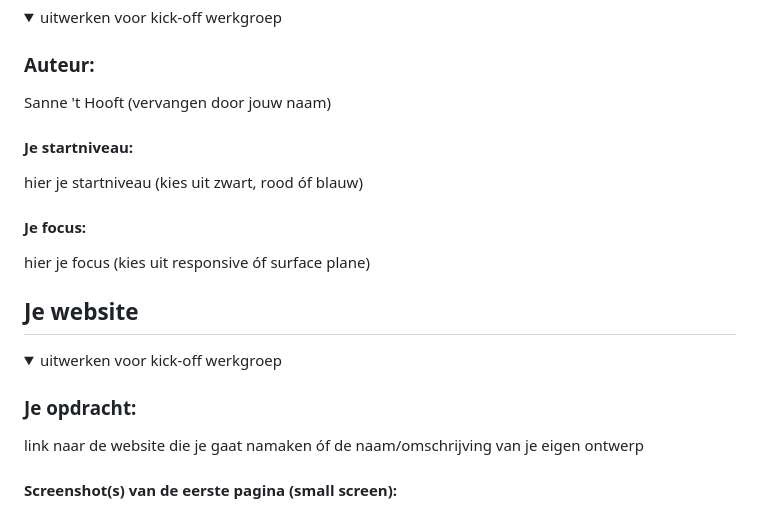
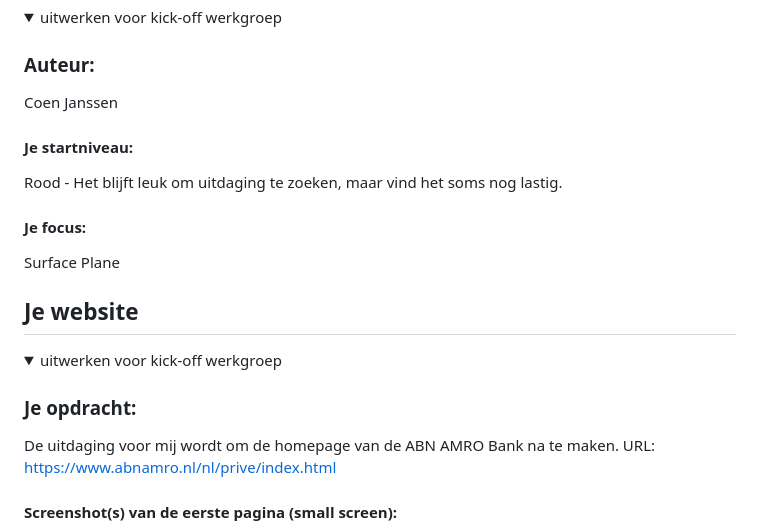
Before and after one commit to coenjanssen/blokweb, a Markdown page: README.md, the part around the change printed below. Drawn GitHub-style; folded sections open.

```diff
--- a/README.md
+++ b/README.md
@@ -16,13 +16,13 @@ Nb. Door *open* toe te voegen aan een *details* element kun je deze standaard op
 <summary>uitwerken voor kick-off werkgroep</summary>
 
 ### Auteur:
-Sanne 't Hooft (vervangen door jouw naam)
+Coen Janssen
 
 #### Je startniveau:
-hier je startniveau (kies uit zwart, rood óf blauw)
+Rood - Het blijft leuk om uitdaging te zoeken, maar vind het soms nog lastig.
 
 #### Je focus:
-hier je focus (kies uit responsive óf surface plane)
+Surface Plane
 
 </details>
 
@@ -36,6 +36,7 @@ hier je focus (kies uit responsive óf surface plane)
 <summary>uitwerken voor kick-off werkgroep</summary>
 
 ### Je opdracht:
-link naar de website die je gaat namaken óf de naam/omschrijving van je eigen ontwerp
+De uitdaging voor mij wordt om de homepage van de ABN AMRO Bank na te maken.
+URL: https://www.abnamro.nl/nl/prive/index.html
 
 #### Screenshot(s) van de eerste pagina (small screen):
```
Also changed, not shown: other parts of README.md (+4 -4 lines), images/abnamro_service.png (added), 1 other file.
